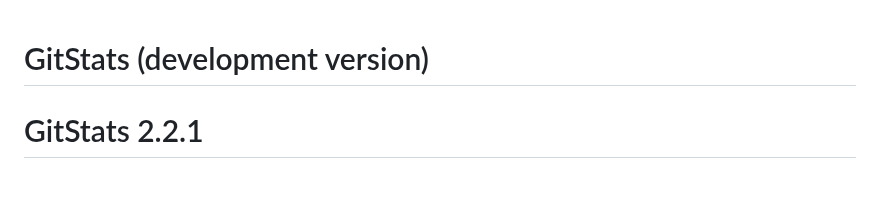
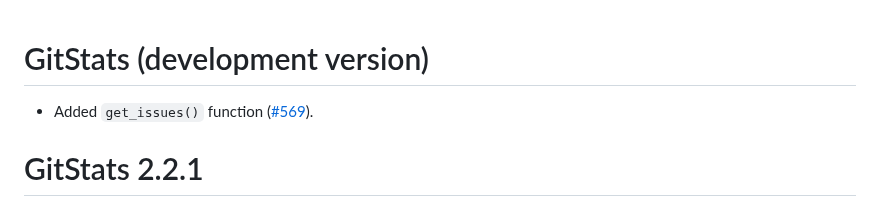
Before and after one commit to r-world-devs/GitStats, a Markdown page: NEWS.md, the part around the change. Drawn GitHub-style; blank space fills up the shorter version.

Commit message:
Add NEWS.

```diff
--- a/NEWS.md
+++ b/NEWS.md
@@ -1,4 +1,6 @@
 # GitStats (development version)
+
+- Added `get_issues()` function ([#569](https://github.com/r-world-devs/GitStats/issues/569)).
 
 # GitStats 2.2.1
 
```
